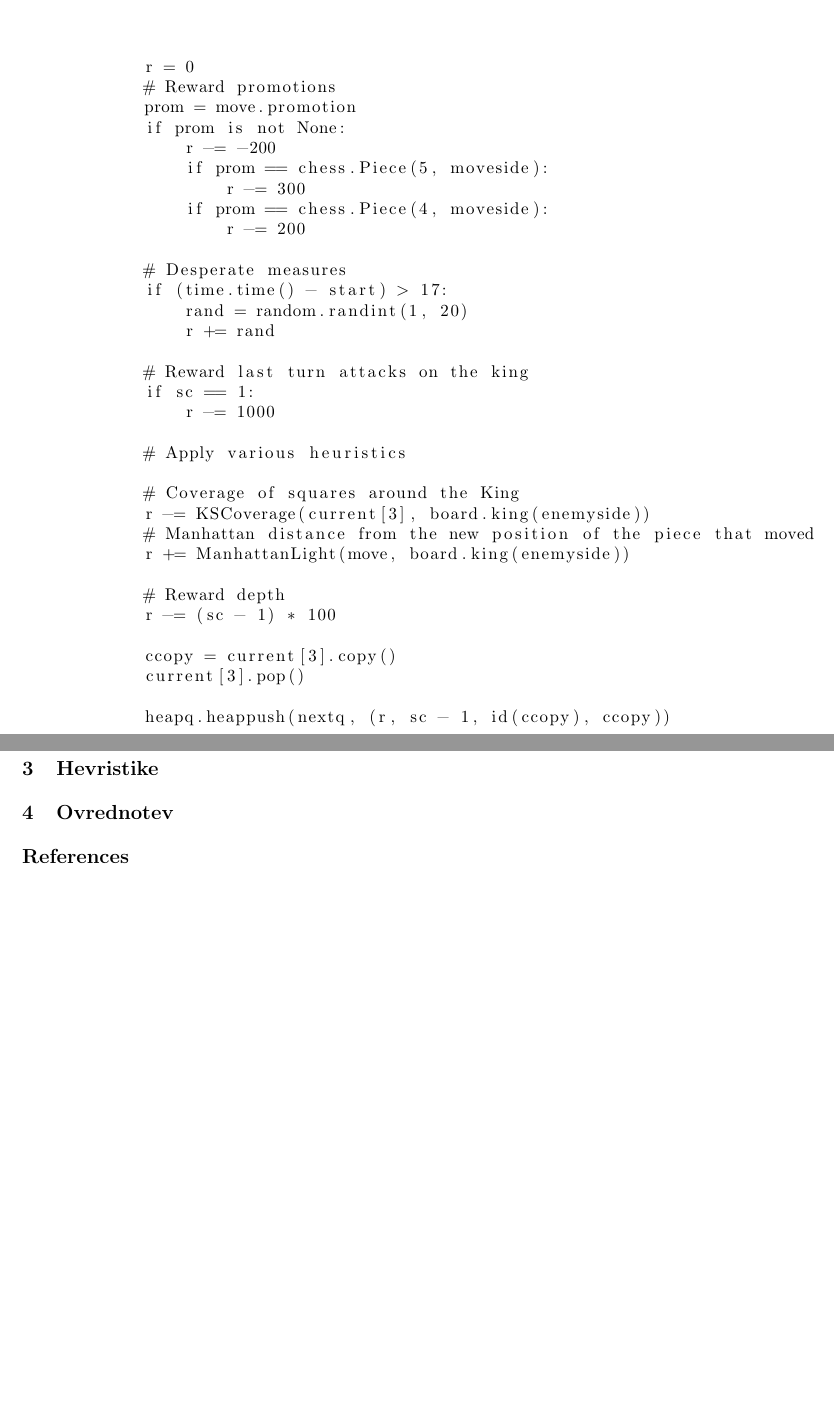
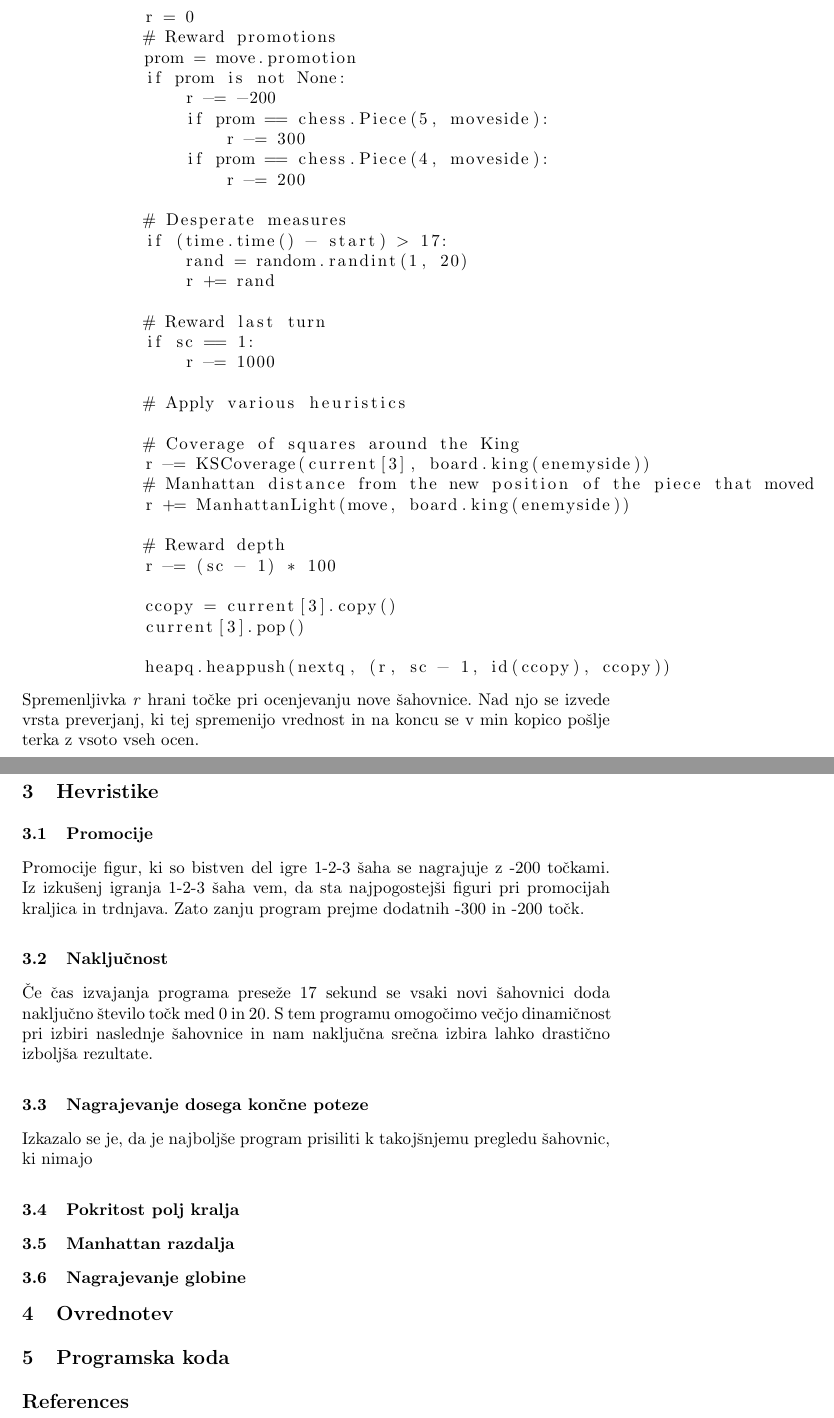
Before and after one commit to LampDM/Progressive-Chess-Mat-Finder, a LaTeX paper (report_1/samplepaper.tex): two parts of pages 3 and 4 of 4, joined at a grey line, cut so that both start at the same text, the shorter picture padded with empty space. Compiled offline with pdfLaTeX.

Commit message:
Updated report

```diff
--- a/report_1/samplepaper.tex
+++ b/report_1/samplepaper.tex
@@ -104,7 +105,7 @@ Z zgornjo zanko nato pregledamo zalogo vseh dovoljenih potez in marsikatero že
                 rand = random.randint(1, 20)
                 r += rand
 
-            # Reward last turn attacks on the king
+            # Reward last turn
             if sc == 1:
                 r -= 1000
 
@@ -123,10 +124,23 @@ Z zgornjo zanko nato pregledamo zalogo vseh dovoljenih potez in marsikatero že
 
             heapq.heappush(nextq, (r, sc - 1, id(ccopy), ccopy))
 \end{lstlisting}
+Spremenljivka \textit{r} hrani točke pri ocenjevanju nove šahovnice. Nad njo se izvede vrsta preverjanj, ki tej spremenijo vrednost in na koncu se v min kopico pošlje terka z vsoto vseh ocen.
 
 \section{Hevristike}
 
+\subsection{Promocije}
+Promocije figur, ki so bistven del igre 1-2-3 šaha se nagrajuje z -200 točkami. Iz izkušenj igranja 1-2-3 šaha vem, da sta najpogostejši figuri pri promocijah kraljica in trdnjava. Zato zanju program prejme dodatnih -300 in -200 točk.
+\subsection{Naključnost}
+Če čas izvajanja programa preseže 17 sekund se vsaki novi šahovnici doda naključno število točk med 0 in 20. S tem programu omogočimo večjo dinamičnost pri izbiri naslednje šahovnice in nam naključna srečna izbira lahko drastično izboljša rezultate.
+\subsection{Nagrajevanje dosega končne poteze}
+Izkazalo se je, da je najboljše program prisiliti k takojšnjemu pregledu šahovnic, ki nimajo
+\subsection{Pokritost polj kralja}
+\subsection{Manhattan razdalja}
+\subsection{Nagrajevanje globine}
+
 \section{Ovrednotev}
+
+\section{Programska koda}
 
  \bibliographystyle{apacite}
 
```
Also changed, not shown: report_1/samplepaper.pdf, report_1/samplepaper.tex (3 more changed lines), 2 other files.
